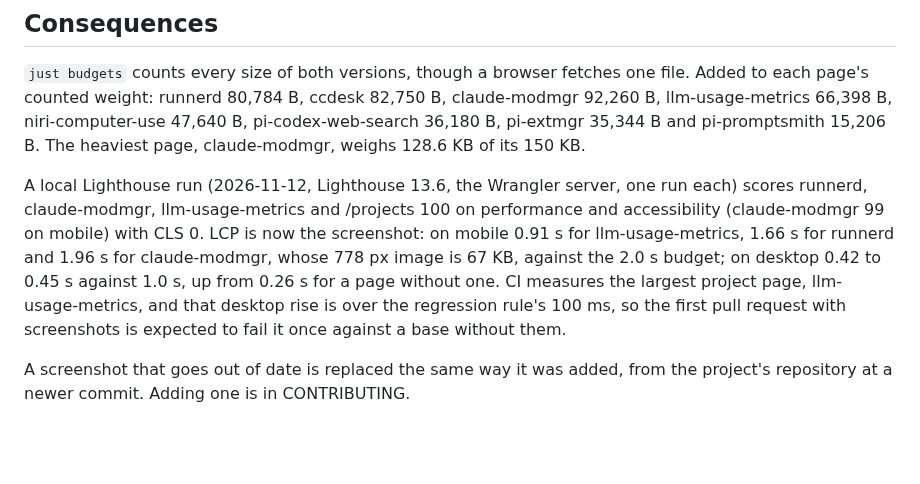
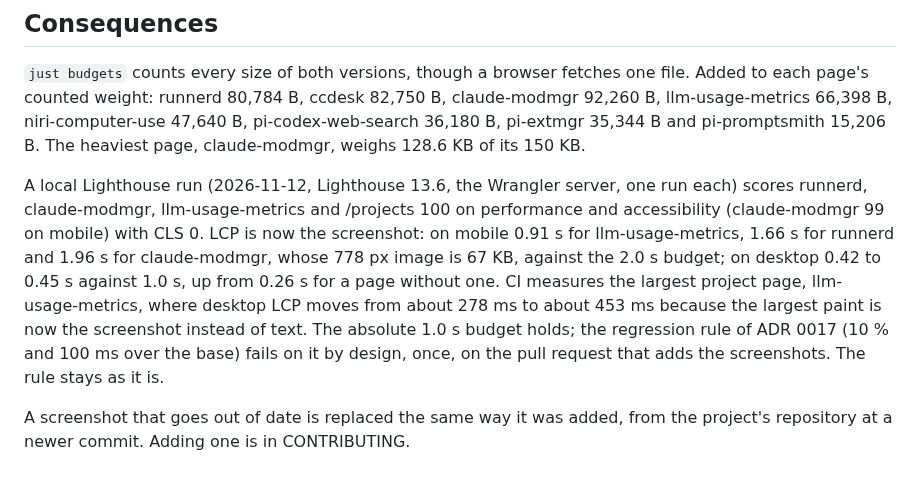
Before and after one commit to ayagmar/ayagmar.dev, a Markdown page: docs/adr/0049-project-screenshots.md, the part around the change. GitHub-like rendering; blank space fills up the shorter version.

Commit message:
docs(adr): record the desktop LCP change CI measures for project screenshots
ADR 0049 gives the CI numbers for the measured project page, about 278 ms to 453 ms, and says the regression rule of ADR 0017 fails on it by design and stays unchanged.

```diff
--- a/docs/adr/0049-project-screenshots.md
+++ b/docs/adr/0049-project-screenshots.md
@@ -39,6 +39,6 @@ pi-mobile, agents-skills, dotfiles and kipple have no screenshot in their reposi
 
 `just budgets` counts every size of both versions, though a browser fetches one file. Added to each page's counted weight: runnerd 80,784 B, ccdesk 82,750 B, claude-modmgr 92,260 B, llm-usage-metrics 66,398 B, niri-computer-use 47,640 B, pi-codex-web-search 36,180 B, pi-extmgr 35,344 B and pi-promptsmith 15,206 B. The heaviest page, claude-modmgr, weighs 128.6 KB of its 150 KB.
 
-A local Lighthouse run (2026-11-12, Lighthouse 13.6, the Wrangler server, one run each) scores runnerd, claude-modmgr, llm-usage-metrics and /projects 100 on performance and accessibility (claude-modmgr 99 on mobile) with CLS 0. LCP is now the screenshot: on mobile 0.91 s for llm-usage-metrics, 1.66 s for runnerd and 1.96 s for claude-modmgr, whose 778 px image is 67 KB, against the 2.0 s budget; on desktop 0.42 to 0.45 s against 1.0 s, up from 0.26 s for a page without one. CI measures the largest project page, llm-usage-metrics, and that desktop rise is over the regression rule's 100 ms, so the first pull request with screenshots is expected to fail it once against a base without them.
+A local Lighthouse run (2026-11-12, Lighthouse 13.6, the Wrangler server, one run each) scores runnerd, claude-modmgr, llm-usage-metrics and /projects 100 on performance and accessibility (claude-modmgr 99 on mobile) with CLS 0. LCP is now the screenshot: on mobile 0.91 s for llm-usage-metrics, 1.66 s for runnerd and 1.96 s for claude-modmgr, whose 778 px image is 67 KB, against the 2.0 s budget; on desktop 0.42 to 0.45 s against 1.0 s, up from 0.26 s for a page without one. CI measures the largest project page, llm-usage-metrics, where desktop LCP moves from about 278 ms to about 453 ms because the largest paint is now the screenshot instead of text. The absolute 1.0 s budget holds; the regression rule of ADR 0017 (10 % and 100 ms over the base) fails on it by design, once, on the pull request that adds the screenshots. The rule stays as it is.
 
 A screenshot that goes out of date is replaced the same way it was added, from the project's repository at a newer commit. Adding one is in CONTRIBUTING.
```
